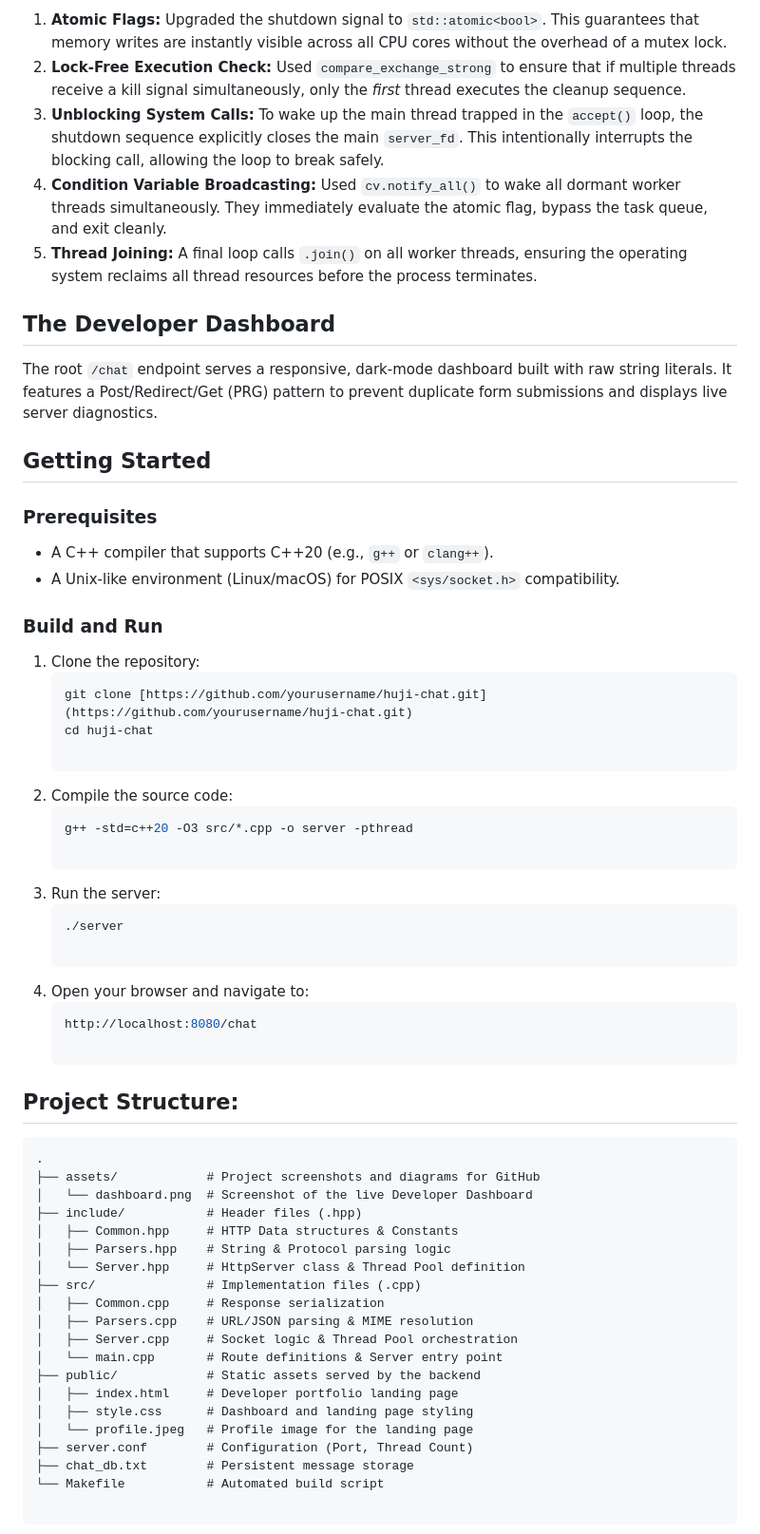
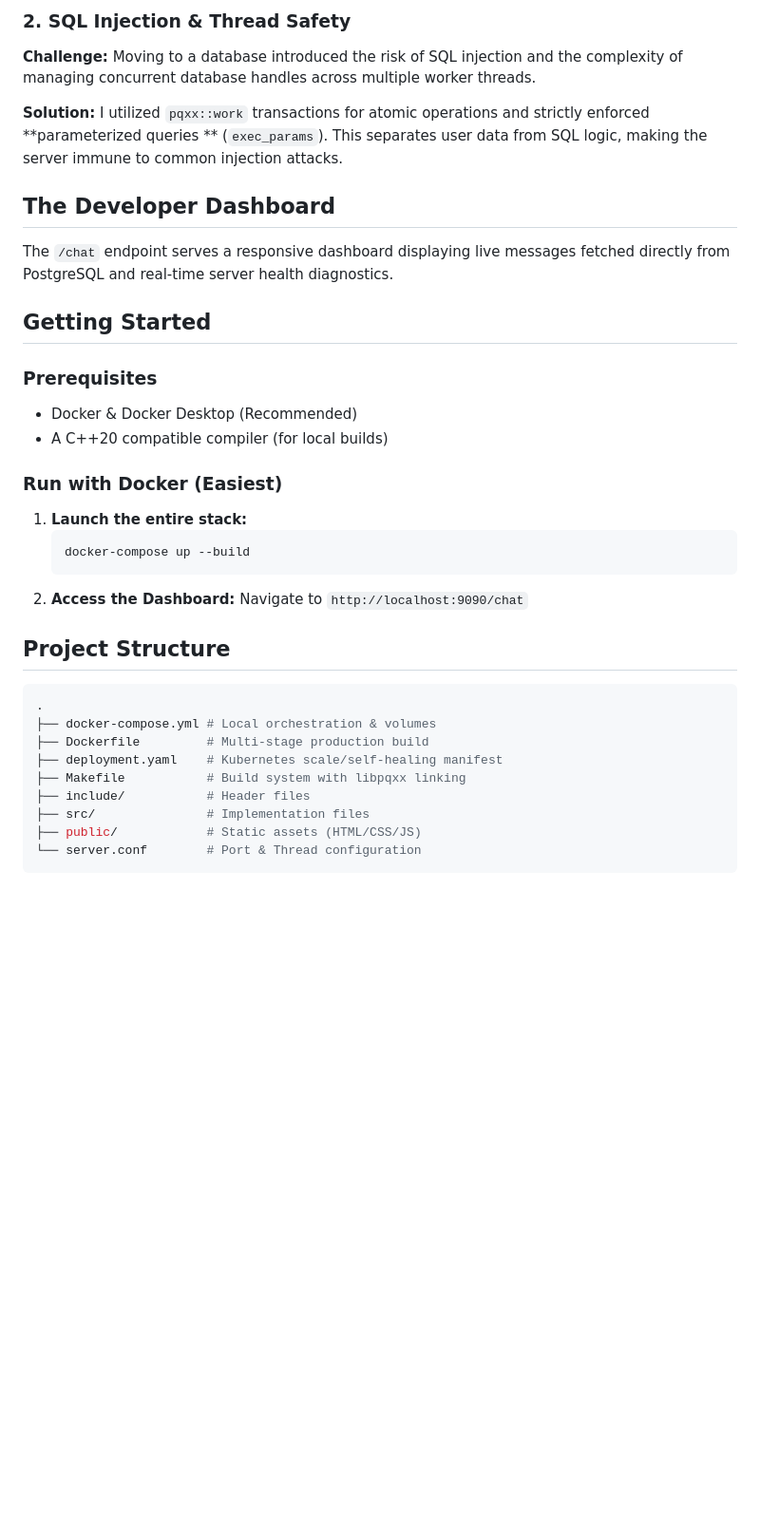
Before and after one commit to NadavNavon9780/huji-chat, a Markdown page: README.md, the part around one of its changes. Shown at 95% size. GitHub-like rendering; blank space fills up the shorter version.

````diff
--- a/README.md
+++ b/README.md
@@ -39,57 +49,40 @@ To ensure a deterministic and thread-safe shutdown sequence, I implemented the f
 
-1. **Atomic Flags:** Upgraded the shutdown signal to `std::atomic<bool>`. This guarantees that memory writes are instantly visible across all CPU cores without the overhead of a mutex lock.
-2. **Lock-Free Execution Check:** Used `compare_exchange_strong` to ensure that if multiple threads receive a kill signal simultaneously, only the *first* thread executes the cleanup sequence.
-3. **Unblocking System Calls:** To wake up the main thread trapped in the `accept()` loop, the shutdown sequence explicitly closes the main `server_fd`. This intentionally interrupts the blocking call, allowing the loop to break safely.
-4. **Condition Variable Broadcasting:** Used `cv.notify_all()` to wake all dormant worker threads simultaneously. They immediately evaluate the atomic flag, bypass the task queue, and exit cleanly.
-5. **Thread Joining:** A final loop calls `.join()` on all worker threads, ensuring the operating system reclaims all thread resources before the process terminates.
+### 2. SQL Injection & Thread Safety
+
+**Challenge:** Moving to a database introduced the risk of SQL injection and the complexity of managing concurrent
+database handles across multiple worker threads.
+
+**Solution:** I utilized `pqxx::work` transactions for atomic operations and strictly enforced **parameterized queries
+** (`exec_params`). This separates user data from SQL logic, making the server immune to common injection attacks.
 
 ## The Developer Dashboard
 
-The root `/chat` endpoint serves a responsive, dark-mode dashboard built with raw string literals. It features a Post/Redirect/Get (PRG) pattern to prevent duplicate form submissions and displays live server diagnostics.
+The `/chat` endpoint serves a responsive dashboard displaying live messages fetched directly from PostgreSQL and
+real-time server health diagnostics.
 
 ## Getting Started
+### Prerequisites
 
-### Prerequisites
-* A C++ compiler that supports C++20 (e.g., `g++` or `clang++`).
-* A Unix-like environment (Linux/macOS) for POSIX `<sys/socket.h>` compatibility.
+* Docker & Docker Desktop (Recommended)
+* A C++20 compatible compiler (for local builds)
 
-### Build and Run
+### Run with Docker (Easiest)
 
-1. Clone the repository:
+1. **Launch the entire stack:**
    ```bash
-   git clone [https://github.com/yourusername/huji-chat.git](https://github.com/yourusername/huji-chat.git)
-   cd huji-chat
+   docker-compose up --build
+   ```
+2. **Access the Dashboard:** Navigate to `http://localhost:9090/chat`
 
-2. Compile the source code:
-   ```bash
-   g++ -std=c++20 -O3 src/*.cpp -o server -pthread
-
-3. Run the server:
-   ```bash
-   ./server
-
-4. Open your browser and navigate to:
-   ```bash
-   http://localhost:8080/chat
-
-## Project Structure:
-```Plaintext
+## Project Structure
+```bash
 .
-├── assets/            # Project screenshots and diagrams for GitHub
-│   └── dashboard.png  # Screenshot of the live Developer Dashboard
-├── include/           # Header files (.hpp)
-│   ├── Common.hpp     # HTTP Data structures & Constants
-│   ├── Parsers.hpp    # String & Protocol parsing logic
-│   └── Server.hpp     # HttpServer class & Thread Pool definition
-├── src/               # Implementation files (.cpp)
-│   ├── Common.cpp     # Response serialization
-│   ├── Parsers.cpp    # URL/JSON parsing & MIME resolution
-│   ├── Server.cpp     # Socket logic & Thread Pool orchestration
-│   └── main.cpp       # Route definitions & Server entry point
-├── public/            # Static assets served by the backend
-│   ├── index.html     # Developer portfolio landing page
-│   ├── style.css      # Dashboard and landing page styling
-│   └── profile.jpeg   # Profile image for the landing page
-├── server.conf        # Configuration (Port, Thread Count)
-├── chat_db.txt        # Persistent message storage
-└── Makefile           # Automated build script
+├── docker-compose.yml # Local orchestration & volumes
+├── Dockerfile         # Multi-stage production build
+├── deployment.yaml    # Kubernetes scale/self-healing manifest
+├── Makefile           # Build system with libpqxx linking
+├── include/           # Header files
+├── src/               # Implementation files
+├── public/            # Static assets (HTML/CSS/JS)
+└── server.conf        # Port & Thread configuration
+```
````
Also changed, not shown: other parts of README.md (+32 -22 lines), assets/dashboard.png.
